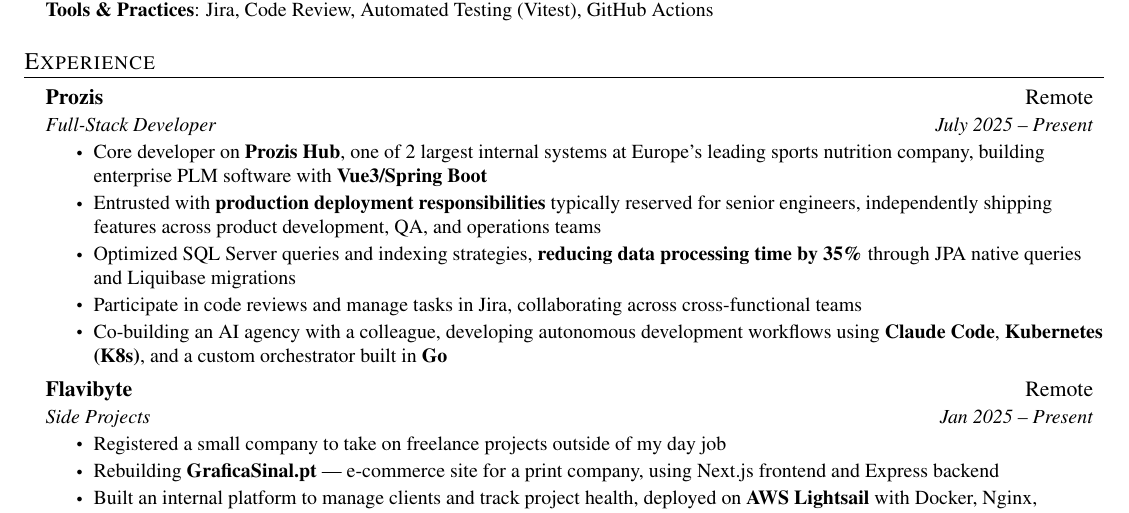
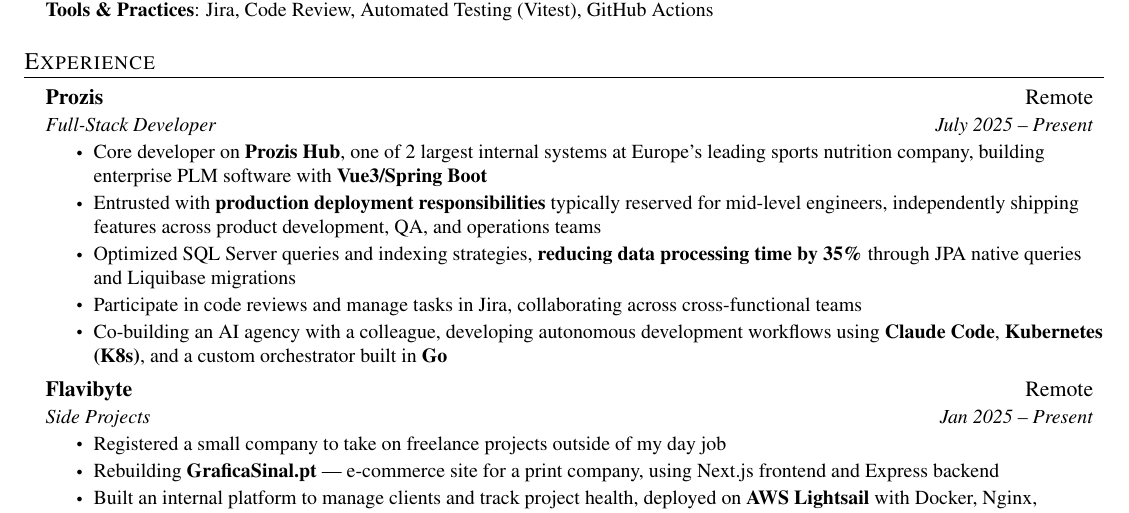
Before and after one commit to JoaoMorais03/Portfolio, a LaTeX CV (cv.tex): part of the page, cut so that both start at the same text. Compiled offline with pdfLaTeX.

Commit message:
Fix Prozis bullet: change 'senior' to 'mid-level' engineers
Co-Authored-By: Claude Opus 4.6 (1M context) <noreply@anthropic.com>

```diff
--- a/cv.tex
+++ b/cv.tex
@@ -87,7 +87,7 @@
       {Full-Stack Developer}{July 2025 -- Present}
       \resumeItemListStart
         \resumeItem{Core developer on \textbf{Prozis Hub}, one of 2 largest internal systems at Europe's leading sports nutrition company, building enterprise PLM software with \textbf{Vue3/Spring Boot}}
-        \resumeItem{Entrusted with \textbf{production deployment responsibilities} typically reserved for senior engineers, independently shipping features across product development, QA, and operations teams}
+        \resumeItem{Entrusted with \textbf{production deployment responsibilities} typically reserved for mid-level engineers, independently shipping features across product development, QA, and operations teams}
         \resumeItem{Optimized SQL Server queries and indexing strategies, \textbf{reducing data processing time by 35\%} through JPA native queries and Liquibase migrations}
         \resumeItem{Participate in code reviews and manage tasks in Jira, collaborating across cross-functional teams}
         \resumeItem{Co-building an AI agency with a colleague, developing autonomous development workflows using \textbf{Claude Code}, \textbf{Kubernetes (K8s)}, and a custom orchestrator built in \textbf{Go}}
```
Also changed, not shown: 2 other files.
